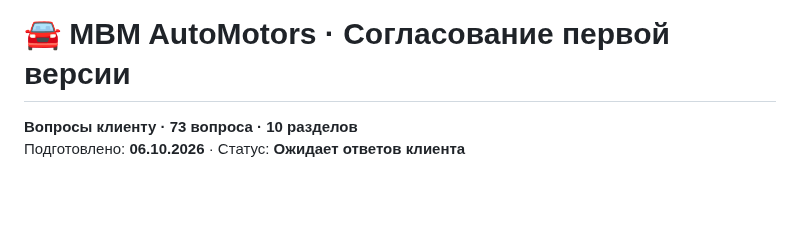
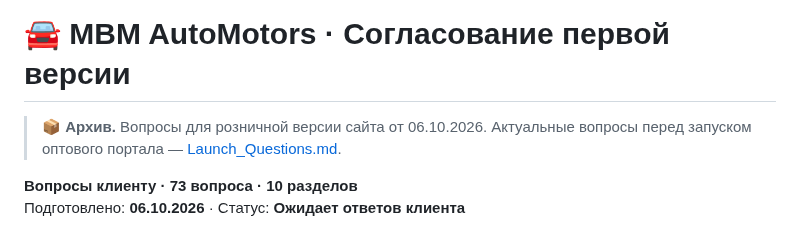
Before and after one commit to qolshatyr/mbm_motors, a Markdown page: docs/client/Client_Questions.md, the part around the change. Drawn GitHub-style; blank space fills up the shorter version.

Commit message:
Prepare launch questions for the client
Co-Authored-By: Claude Opus 5.5 <noreply@anthropic.com>

```diff
--- a/docs/client/Client_Questions.md
+++ b/docs/client/Client_Questions.md
@@ -1,4 +1,6 @@
 # 🚘 MBM AutoMotors · Согласование первой версии
+
+> 📦 **Архив.** Вопросы для розничной версии сайта от 06.10.2026. Актуальные вопросы перед запуском оптового портала — [Launch_Questions.md](Launch_Questions.md).
 
 **Вопросы клиенту · 73 вопроса · 10 разделов**
 Подготовлено: **06.10.2026** · Статус: **Ожидает ответов клиента**
```
Also changed, not shown: PROJECT_CONTEXT.md (+2 -0 lines), docs/client/Launch_Questions.md (added, +115 -0 lines).
